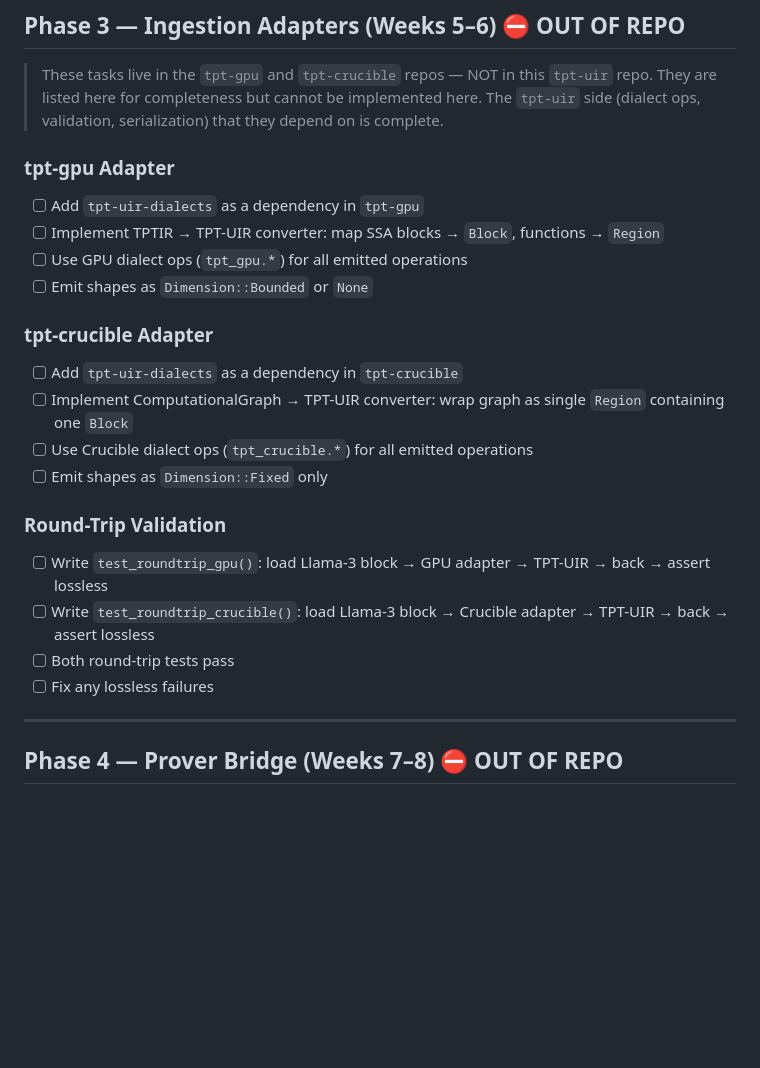
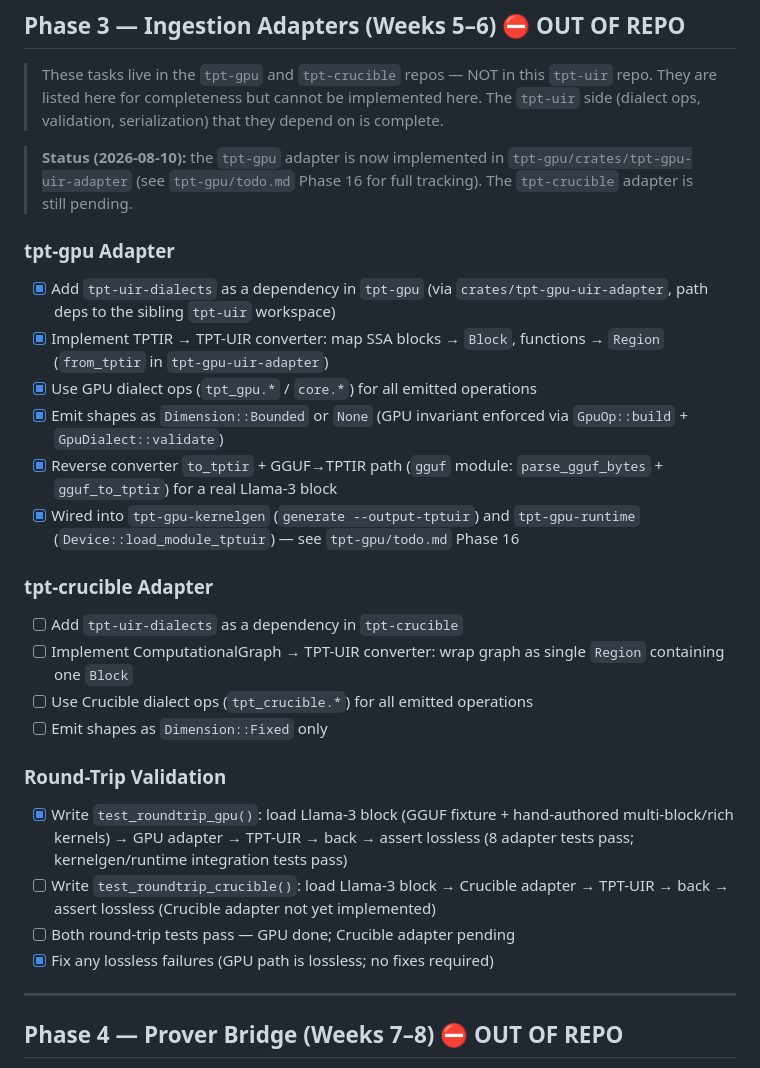
Before and after one commit to tpt-solutions/tpt-uir, a Markdown page: todo.md, the part around the change. GitHub-like rendering; blank space fills up the shorter version.

Commit message:
Update todo: mark Phase 3 tpt-gpu ingestion adapter complete
The TPT-UIR <- TPTIR (tpt-gpu) adapter is implemented in
tpt-gpu/crates/tpt-gpu-uir-adapter; Round-Trip Validation for the GPU
path passes (8 adapter tests + kernelgen/runtime integration tests).
The tpt-crucible adapter remains pending.

```diff
--- a/todo.md
+++ b/todo.md
@@ -144,11 +144,15 @@
 
 > These tasks live in the `tpt-gpu` and `tpt-crucible` repos — NOT in this `tpt-uir` repo. They are listed here for completeness but cannot be implemented here. The `tpt-uir` side (dialect ops, validation, serialization) that they depend on is complete.
 
+> **Status (2026-08-10):** the `tpt-gpu` adapter is now implemented in `tpt-gpu/crates/tpt-gpu-uir-adapter` (see `tpt-gpu/todo.md` Phase 16 for full tracking). The `tpt-crucible` adapter is still pending.
+
 ### tpt-gpu Adapter
-- [ ] Add `tpt-uir-dialects` as a dependency in `tpt-gpu`
-- [ ] Implement TPTIR → TPT-UIR converter: map SSA blocks → `Block`, functions → `Region`
-- [ ] Use GPU dialect ops (`tpt_gpu.*`) for all emitted operations
-- [ ] Emit shapes as `Dimension::Bounded` or `None`
+- [x] Add `tpt-uir-dialects` as a dependency in `tpt-gpu` (via `crates/tpt-gpu-uir-adapter`, path deps to the sibling `tpt-uir` workspace)
+- [x] Implement TPTIR → TPT-UIR converter: map SSA blocks → `Block`, functions → `Region` (`from_tptir` in `tpt-gpu-uir-adapter`)
+- [x] Use GPU dialect ops (`tpt_gpu.*` / `core.*`) for all emitted operations
+- [x] Emit shapes as `Dimension::Bounded` or `None` (GPU invariant enforced via `GpuOp::build` + `GpuDialect::validate`)
+- [x] Reverse converter `to_tptir` + GGUF→TPTIR path (`gguf` module: `parse_gguf_bytes` + `gguf_to_tptir`) for a real Llama-3 block
+- [x] Wired into `tpt-gpu-kernelgen` (`generate --output-tptuir`) and `tpt-gpu-runtime` (`Device::load_module_tptuir`) — see `tpt-gpu/todo.md` Phase 16
 
 ### tpt-crucible Adapter
 - [ ] Add `tpt-uir-dialects` as a dependency in `tpt-crucible`
@@ -157,10 +161,10 @@
 - [ ] Emit shapes as `Dimension::Fixed` only
 
 ### Round-Trip Validation
-- [ ] Write `test_roundtrip_gpu()`: load Llama-3 block → GPU adapter → TPT-UIR → back → assert lossless
-- [ ] Write `test_roundtrip_crucible()`: load Llama-3 block → Crucible adapter → TPT-UIR → back → assert lossless
-- [ ] Both round-trip tests pass
-- [ ] Fix any lossless failures
+- [x] Write `test_roundtrip_gpu()`: load Llama-3 block (GGUF fixture + hand-authored multi-block/rich kernels) → GPU adapter → TPT-UIR → back → assert lossless (8 adapter tests pass; kernelgen/runtime integration tests pass)
+- [ ] Write `test_roundtrip_crucible()`: load Llama-3 block → Crucible adapter → TPT-UIR → back → assert lossless (Crucible adapter not yet implemented)
+- [ ] Both round-trip tests pass — GPU done; Crucible adapter pending
+- [x] Fix any lossless failures (GPU path is lossless; no fixes required)
 
 ---
 
```
